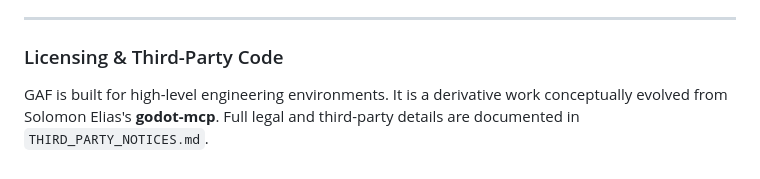
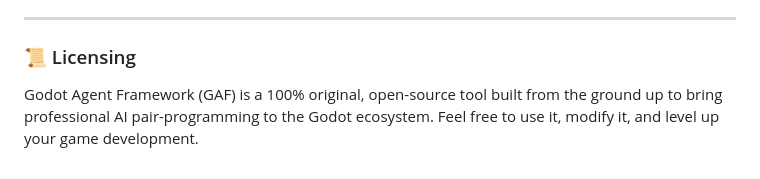
Before and after one commit to JXUE0/Godot-Agent-Framework, a Markdown page: README.md, the part around the change. Rendered like a GitHub page.

Commit message:
docs(readme): remove references to third-party code in licensing section

```diff
--- a/README.md
+++ b/README.md
@@ -98,5 +98,5 @@ GAF fully supports passive **Resources** and **Prompts** to automatically feed c
 
 ---
 
-### Licensing & Third-Party Code
-GAF is built for high-level engineering environments. It is a derivative work conceptually evolved from Solomon Elias's **godot-mcp**. Full legal and third-party details are documented in `THIRD_PARTY_NOTICES.md`.
+### 📜 Licensing
+Godot Agent Framework (GAF) is a 100% original, open-source tool built from the ground up to bring professional AI pair-programming to the Godot ecosystem. Feel free to use it, modify it, and level up your game development.
```
